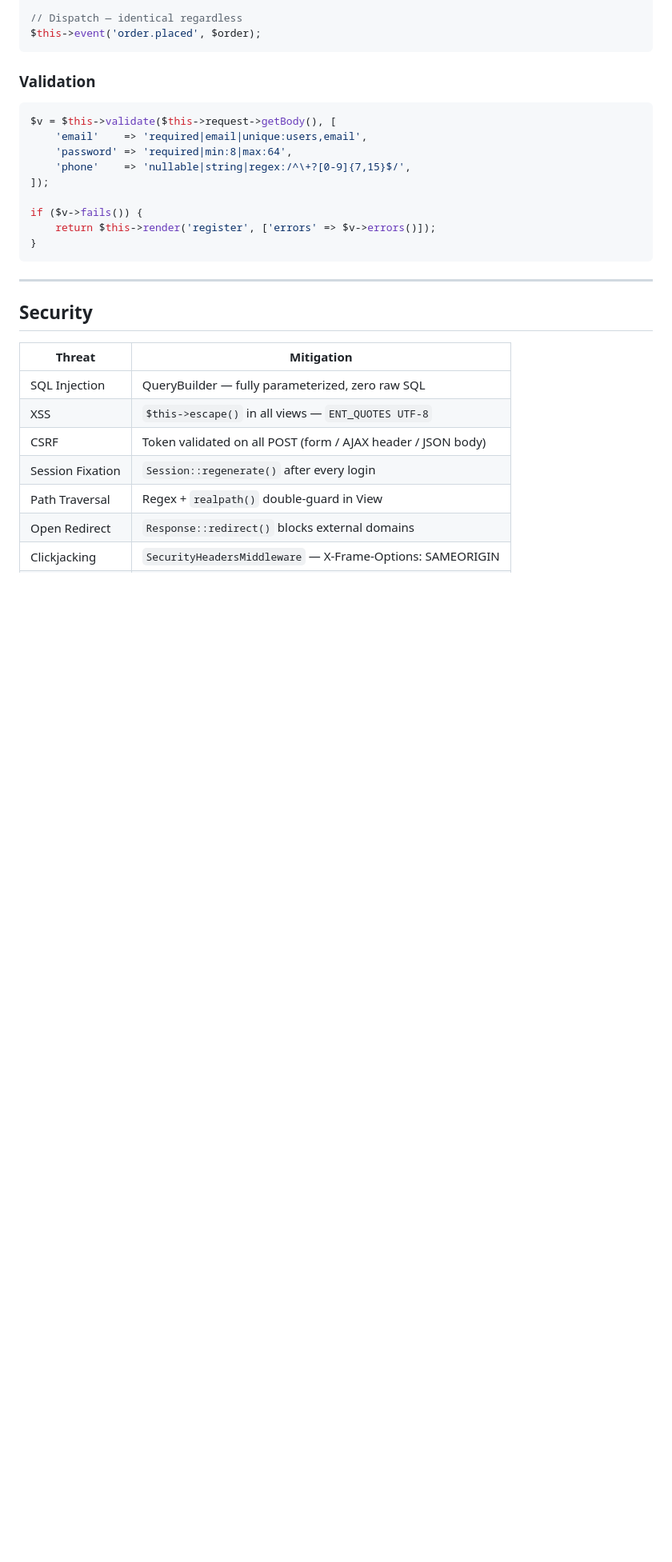
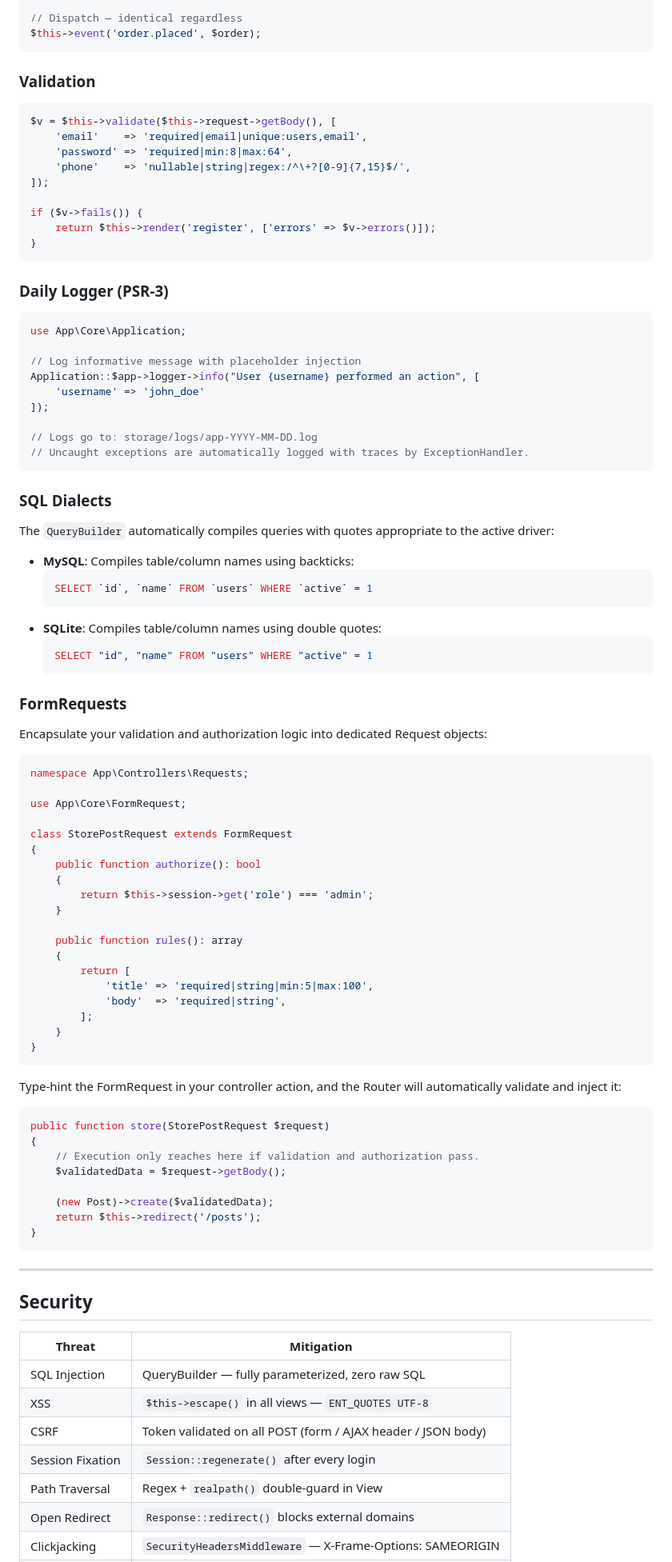
Before and after one commit to blackmoon87/spartan, a Markdown page: README.md, the part around one of its changes. Shown at 80% size. Rendered like a GitHub page; blank space fills up the shorter version.

Commit message:
Update README with Logger, Dialect, and FormRequest documentation

````diff
--- a/README.md
+++ b/README.md
@@ -346,6 +349,71 @@ if ($v->fails()) {
 }
 ```
 
+### Daily Logger (PSR-3)
+
+```php
+use App\Core\Application;
+
+// Log informative message with placeholder injection
+Application::$app->logger->info("User {username} performed an action", [
+    'username' => 'john_doe'
+]);
+
+// Logs go to: storage/logs/app-YYYY-MM-DD.log
+// Uncaught exceptions are automatically logged with traces by ExceptionHandler.
+```
+
+### SQL Dialects
+
+The `QueryBuilder` automatically compiles queries with quotes appropriate to the active driver:
+- **MySQL**: Compiles table/column names using backticks:
+  ```sql
+  SELECT `id`, `name` FROM `users` WHERE `active` = 1
+  ```
+- **SQLite**: Compiles table/column names using double quotes:
+  ```sql
+  SELECT "id", "name" FROM "users" WHERE "active" = 1
+  ```
+
+### FormRequests
+
+Encapsulate your validation and authorization logic into dedicated Request objects:
+
+```php
+namespace App\Controllers\Requests;
+
+use App\Core\FormRequest;
+
+class StorePostRequest extends FormRequest
+{
+    public function authorize(): bool
+    {
+        return $this->session->get('role') === 'admin';
+    }
+
+    public function rules(): array
+    {
+        return [
+            'title' => 'required|string|min:5|max:100',
+            'body'  => 'required|string',
+        ];
+    }
+}
+```
+
+Type-hint the FormRequest in your controller action, and the Router will automatically validate and inject it:
+
+```php
+public function store(StorePostRequest $request)
+{
+    // Execution only reaches here if validation and authorization pass.
+    $validatedData = $request->getBody();
+
+    (new Post)->create($validatedData);
+    return $this->redirect('/posts');
+}
+```
+
 ---
 
 ## Security
````
Also changed, not shown: other parts of README.md (+5 -2 lines).
